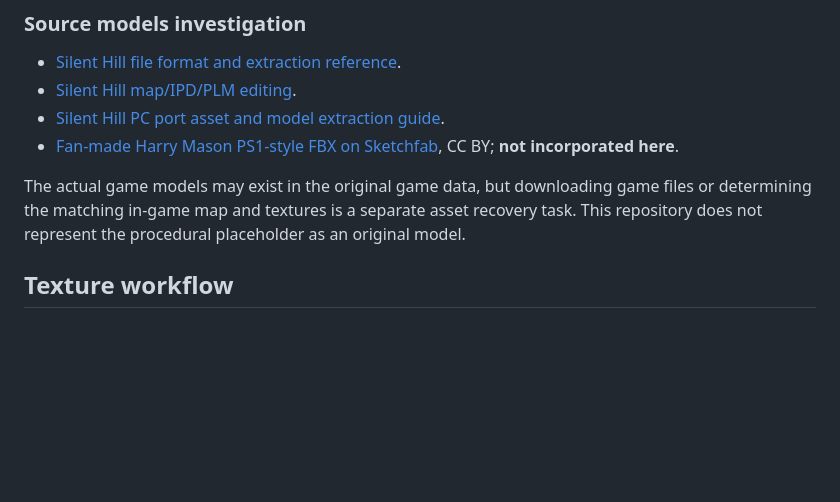
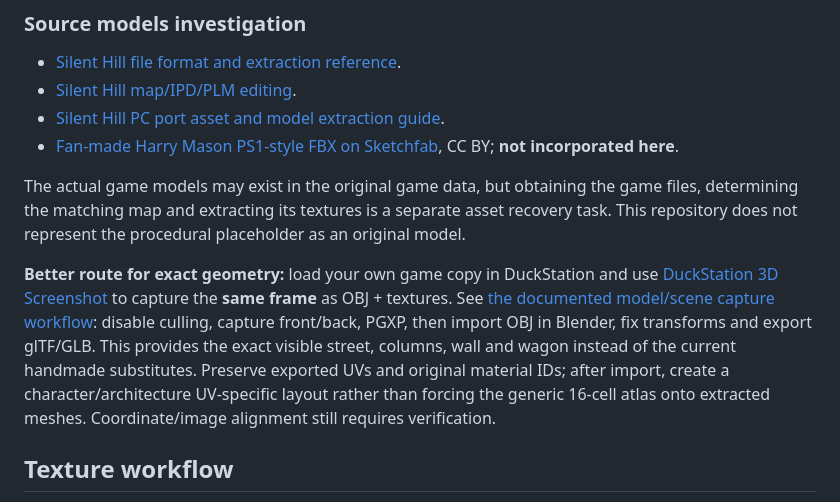
Before and after one commit to rceman/psx, a Markdown page: README.md, the part around the change. Rendered like a GitHub page; blank space fills up the shorter version.

Commit message:
docs: explain precise frame extraction using DuckStation 3D Screenshot

```diff
--- a/README.md
+++ b/README.md
@@ -38,7 +38,9 @@ Main facade plane: z≈−3.85; door center x≈2; character at (x=2.57, z=2.02)
 - [Silent Hill PC port asset and model extraction guide](https://github.com/SlickAmogus/silent-hill-decomp/blob/pc-port/pc_port/docs/Modding_And_Extraction_Guide.md).
 - [Fan-made Harry Mason PS1-style FBX on Sketchfab](https://sketchfab.com/3d-models/harry-mason-f7d35fa083c645c7a8e0404b57c824c1), CC BY; **not incorporated here**.
 
-The actual game models may exist in the original game data, but downloading game files or determining the matching in-game map and textures is a separate asset recovery task. This repository does not represent the procedural placeholder as an original model.
+The actual game models may exist in the original game data, but obtaining the game files, determining the matching map and extracting its textures is a separate asset recovery task. This repository does not represent the procedural placeholder as an original model.
+
+**Better route for exact geometry:** load your own game copy in DuckStation and use [DuckStation 3D Screenshot](https://github.com/scurest/duckstation-3D-Screenshot) to capture the **same frame** as OBJ + textures. See [the documented model/scene capture workflow](https://archive.vg-resource.com/archive/index.php/thread-43171.html): disable culling, capture front/back, PGXP, then import OBJ in Blender, fix transforms and export glTF/GLB. This provides the exact visible street, columns, wall and wagon instead of the current handmade substitutes. Preserve exported UVs and original material IDs; after import, create a character/architecture UV-specific layout rather than forcing the generic 16-cell atlas onto extracted meshes. Coordinate/image alignment still requires verification.
 
 ## Texture workflow
 
```
